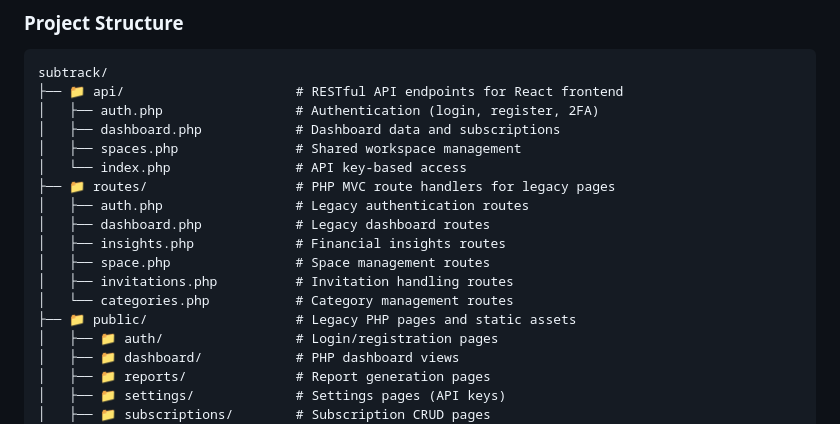
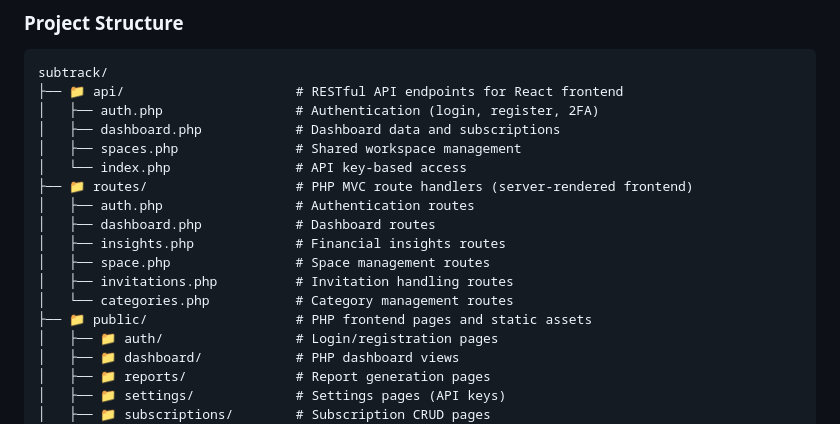
Before and after one commit to angelaqaaa/subtrack, a Markdown page: README.md, the part around the change. GitHub-like rendering.

Commit message:
Fix legacy/deprecated language in documentation
- Remove 'legacy' references to PHP frontend in README.md
- Update ARCHITECTURE.md directory structure comment
- Clarify PHP frontend (routes/ + public/) is active, not deprecated
- Both frontends (React SPA + PHP pages) are fully functional
- Dual frontend is intentional architectural design choice

```diff
--- a/README.md
+++ b/README.md
@@ -134,14 +134,14 @@ subtrack/
 │   ├── dashboard.php            # Dashboard data and subscriptions
 │   ├── spaces.php               # Shared workspace management
 │   └── index.php                # API key-based access
-├── 📁 routes/                   # PHP MVC route handlers for legacy pages
-│   ├── auth.php                 # Legacy authentication routes
-│   ├── dashboard.php            # Legacy dashboard routes
+├── 📁 routes/                   # PHP MVC route handlers (server-rendered frontend)
+│   ├── auth.php                 # Authentication routes
+│   ├── dashboard.php            # Dashboard routes
 │   ├── insights.php             # Financial insights routes
 │   ├── space.php                # Space management routes
 │   ├── invitations.php          # Invitation handling routes
 │   └── categories.php           # Category management routes
-├── 📁 public/                   # Legacy PHP pages and static assets
+├── 📁 public/                   # PHP frontend pages and static assets
 │   ├── 📁 auth/                 # Login/registration pages
 │   ├── 📁 dashboard/            # PHP dashboard views
 │   ├── 📁 reports/              # Report generation pages
```
Also changed, not shown: ARCHITECTURE.md (+1 -1 lines).
